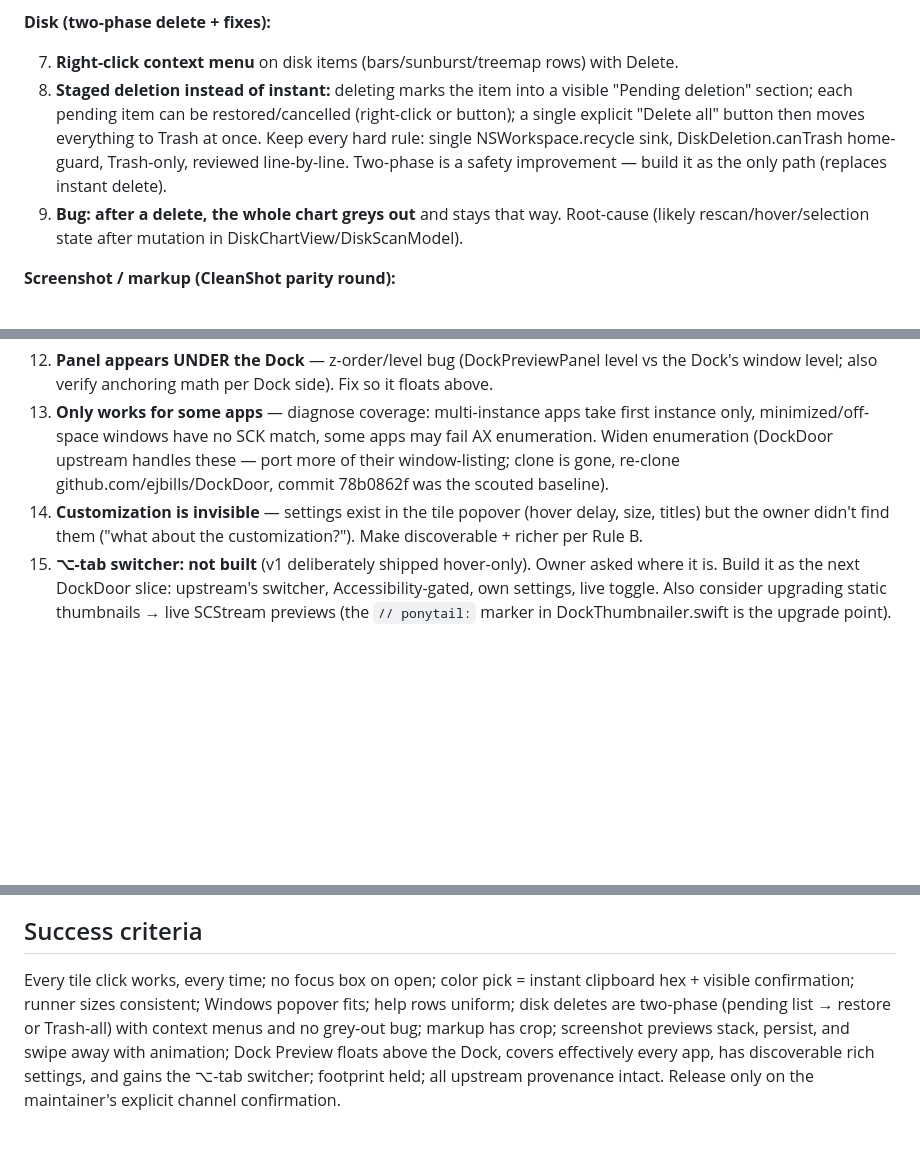
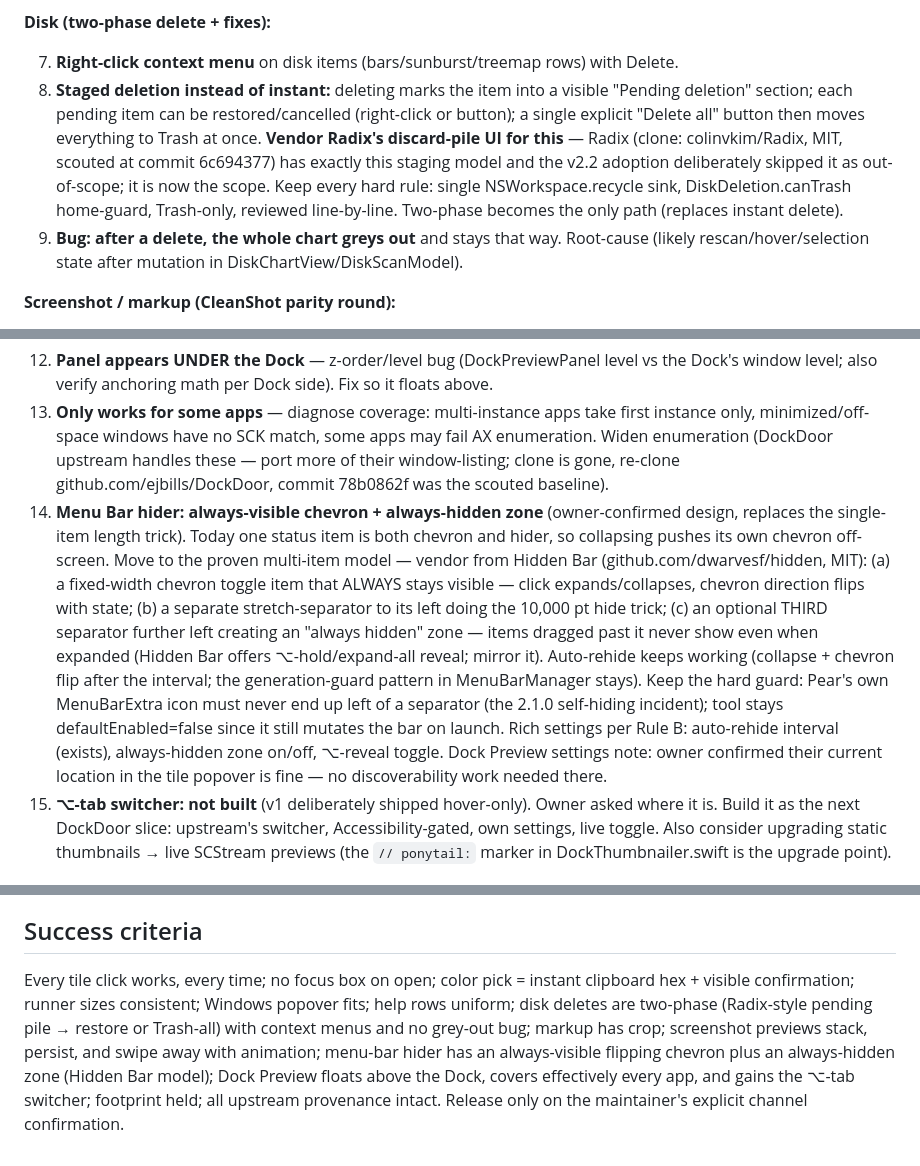
Before and after one commit to RawSalmon69/pear-cli, a Markdown page: docs/NEXT_SESSION_PROMPT.md, 3 parts joined by grey strips. Rendered like a GitHub page; blank space fills up the shorter version.

Commit message:
docs: v2.3 blueprint — menu-bar chevron model, Radix discard pile, opensource-first

```diff
--- a/docs/NEXT_SESSION_PROMPT.md
+++ b/docs/NEXT_SESSION_PROMPT.md
@@ -37,7 +39,7 @@ Standing rules (owner, unchanged): **A. Copy what works** — vendor upstream UI
 **Disk (two-phase delete + fixes):**
 
 7. **Right-click context menu** on disk items (bars/sunburst/treemap rows) with Delete.
-8. **Staged deletion instead of instant:** deleting marks the item into a visible "Pending deletion" section; each pending item can be restored/cancelled (right-click or button); a single explicit "Delete all" button then moves everything to Trash at once. Keep every hard rule: single NSWorkspace.recycle sink, DiskDeletion.canTrash home-guard, Trash-only, reviewed line-by-line. Two-phase is a safety improvement — build it as the only path (replaces instant delete).
+8. **Staged deletion instead of instant:** deleting marks the item into a visible "Pending deletion" section; each pending item can be restored/cancelled (right-click or button); a single explicit "Delete all" button then moves everything to Trash at once. **Vendor Radix's discard-pile UI for this** — Radix (clone: colinvkim/Radix, MIT, scouted at commit 6c694377) has exactly this staging model and the v2.2 adoption deliberately skipped it as out-of-scope; it is now the scope. Keep every hard rule: single NSWorkspace.recycle sink, DiskDeletion.canTrash home-guard, Trash-only, reviewed line-by-line. Two-phase becomes the only path (replaces instant delete).
 9. **Bug: after a delete, the whole chart greys out** and stays that way. Root-cause (likely rescan/hover/selection state after mutation in DiskChartView/DiskScanModel).
 
 **Screenshot / markup (CleanShot parity round):**
@@ -49,7 +51,7 @@ Standing rules (owner, unchanged): **A. Copy what works** — vendor upstream UI
 
 12. **Panel appears UNDER the Dock** — z-order/level bug (DockPreviewPanel level vs the Dock's window level; also verify anchoring math per Dock side). Fix so it floats above.
 13. **Only works for some apps** — diagnose coverage: multi-instance apps take first instance only, minimized/off-space windows have no SCK match, some apps may fail AX enumeration. Widen enumeration (DockDoor upstream handles these — port more of their window-listing; clone is gone, re-clone github.com/ejbills/DockDoor, commit 78b0862f was the scouted baseline).
-14. **Customization is invisible** — settings exist in the tile popover (hover delay, size, titles) but the owner didn't find them ("what about the customization?"). Make discoverable + richer per Rule B.
+14. **Menu Bar hider: always-visible chevron + always-hidden zone** (owner-confirmed design, replaces the single-item length trick). Today one status item is both chevron and hider, so collapsing pushes its own chevron off-screen. Move to the proven multi-item model — vendor from Hidden Bar (github.com/dwarvesf/hidden, MIT): (a) a fixed-width chevron toggle item that ALWAYS stays visible — click expands/collapses, chevron direction flips with state; (b) a separate stretch-separator to its left doing the 10,000 pt hide trick; (c) an optional THIRD separator further left creating an "always hidden" zone — items dragged past it never show even when expanded (Hidden Bar offers ⌥-hold/expand-all reveal; mirror it). Auto-rehide keeps working (collapse + chevron flip after the interval; the generation-guard pattern in MenuBarManager stays). Keep the hard guard: Pear's own MenuBarExtra icon must never end up left of a separator (the 2.1.0 self-hiding incident); tool stays defaultEnabled=false since it still mutates the bar on launch. Rich settings per Rule B: auto-rehide interval (exists), always-hidden zone on/off, ⌥-reveal toggle. Dock Preview settings note: owner confirmed their current location in the tile popover is fine — no discoverability work needed there.
 15. **⌥-tab switcher: not built** (v1 deliberately shipped hover-only). Owner asked where it is. Build it as the next DockDoor slice: upstream's switcher, Accessibility-gated, own settings, live toggle. Also consider upgrading static thumbnails → live SCStream previews (the `// ponytail:` marker in DockThumbnailer.swift is the upgrade point).
 
 ## Hard-won gotchas — do NOT rediscover (cumulative, all real)
@@ -73,4 +75,4 @@ swift build zero warnings (non-incremental) + swift test green; for shippable ch
 
 ## Success criteria
 
-Every tile click works, every time; no focus box on open; color pick = instant clipboard hex + visible confirmation; runner sizes consistent; Windows popover fits; help rows uniform; disk deletes are two-phase (pending list → restore or Trash-all) with context menus and no grey-out bug; markup has crop; screenshot previews stack, persist, and swipe away with animation; Dock Preview floats above the Dock, covers effectively every app, has discoverable rich settings, and gains the ⌥-tab switcher; footprint held; all upstream provenance intact. Release only on the maintainer's explicit channel confirmation.
+Every tile click works, every time; no focus box on open; color pick = instant clipboard hex + visible confirmation; runner sizes consistent; Windows popover fits; help rows uniform; disk deletes are two-phase (Radix-style pending pile → restore or Trash-all) with context menus and no grey-out bug; markup has crop; screenshot previews stack, persist, and swipe away with animation; menu-bar hider has an always-visible flipping chevron plus an always-hidden zone (Hidden Bar model); Dock Preview floats above the Dock, covers effectively every app, and gains the ⌥-tab switcher; footprint held; all upstream provenance intact. Release only on the maintainer's explicit channel confirmation.
```
Also changed, not shown: other parts of docs/NEXT_SESSION_PROMPT.md (+2 -0 lines).
